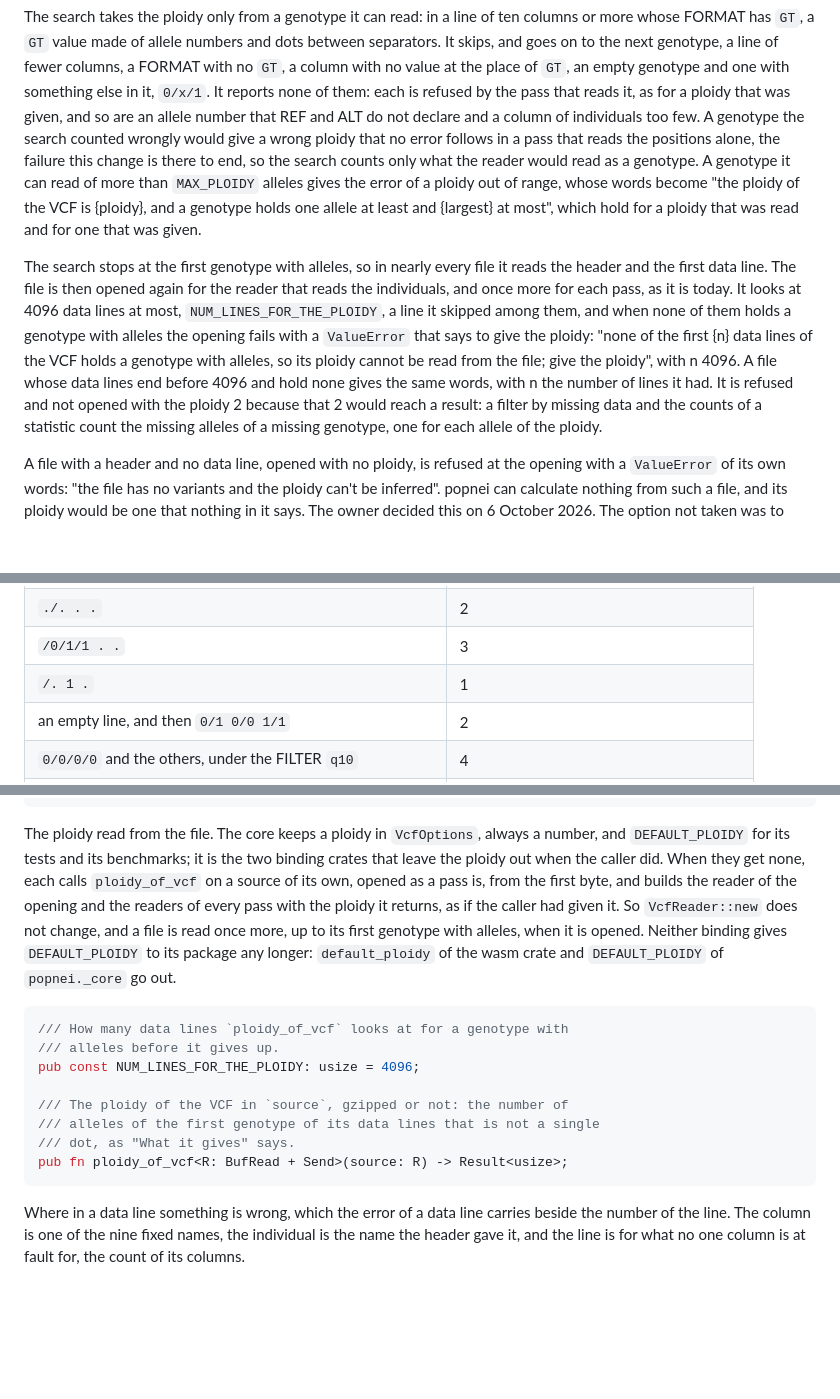
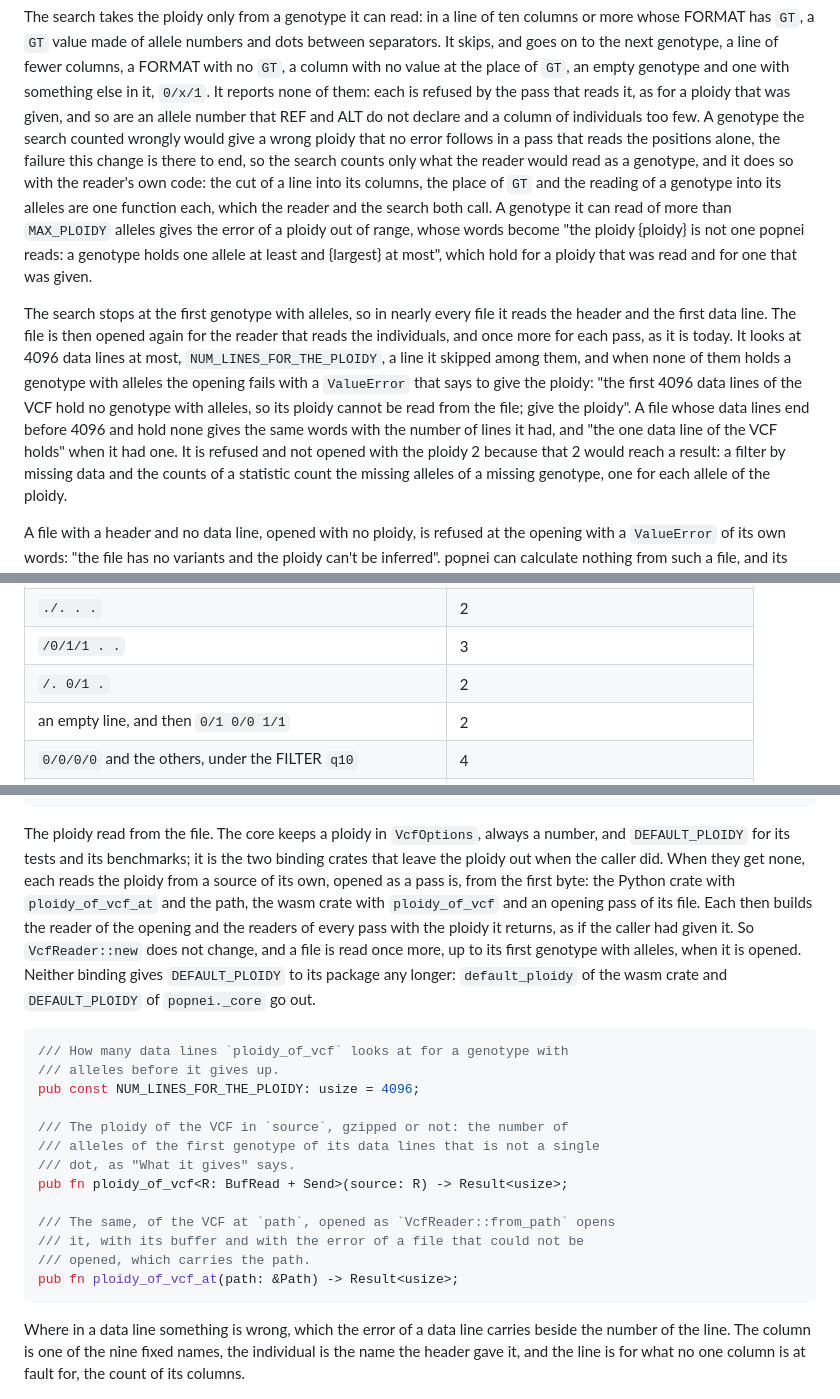
Before and after one commit to JoseBlanca/popnei, a Markdown page: docs/specs/io_vcf.md, 3 parts joined by grey strips. Drawn GitHub-style; blank space fills up the shorter version.

Commit message:
the vcf spec after the review of the ploidy search: one parse for the reader and the search, ploidy_of_vcf_at, clearer words and two rows that guard
The search had its own copy of the reader's parsing of a line and a
genotype, which had drifted: a line ending in \r\r\n is read by the reader
and skipped by the search. The row /. 1 . gave 1 under every reading of /.,
so it is /. 0/1 . now, and a genotype of 255 alleles is accepted. The
words "the first 1 data lines" and "the ploidy of the VCF is 0" for a
ploidy the caller gave are replaced. ploidy_of_vcf_at opens a path as
from_path does, with its buffer and its error.

Co-Authored-By: Claude Opus 5.5 (1M context) <noreply@anthropic.com>

````diff
--- a/docs/specs/io_vcf.md
+++ b/docs/specs/io_vcf.md
@@ -145,9 +145,12 @@ REF and ALT do not declare and a column of individuals too few. A
 genotype the search counted wrongly would give a wrong ploidy that no error
 follows in a pass that reads the positions alone, the failure this change
 is there to end, so the search counts only what the reader would read as a
-genotype. A genotype it can read of more than `MAX_PLOIDY` alleles gives
-the error of a ploidy out of range, whose words become "the ploidy of the
-VCF is {ploidy}, and a genotype holds one allele at least and {largest} at
+genotype, and it does so with the reader's own code: the cut of a line
+into its columns, the place of `GT` and the reading of a genotype into its
+alleles are one function each, which the reader and the search both call.
+A genotype it can read of more than `MAX_PLOIDY` alleles gives the error
+of a ploidy out of range, whose words become "the ploidy {ploidy} is not
+one popnei reads: a genotype holds one allele at least and {largest} at
 most", which hold for a ploidy that was read and for one that was given.
 
 The search stops at the first genotype with alleles, so in nearly every
@@ -156,11 +159,11 @@ again for the reader that reads the individuals, and once more for each
 pass, as it is today. It looks at 4096 data lines at most,
 `NUM_LINES_FOR_THE_PLOIDY`, a line it skipped among them, and when none
 of them holds a genotype with alleles the opening fails with a
-`ValueError` that says to give the ploidy: "none of the first {n} data
-lines of the VCF holds a genotype with alleles, so its ploidy cannot be
-read from the file; give the ploidy", with n 4096. A file whose data lines
-end before 4096 and hold none gives the same words, with n the number of
-lines it had. It is refused and not opened with the ploidy 2 because that
+`ValueError` that says to give the ploidy: "the first 4096 data lines of
+the VCF hold no genotype with alleles, so its ploidy cannot be read from
+the file; give the ploidy". A file whose data lines end before 4096 and
+hold none gives the same words with the number of lines it had, and "the
+one data line of the VCF holds" when it had one. It is refused and not opened with the ploidy 2 because that
 2 would reach a result: a filter by missing data and the counts of a
 statistic count the missing alleles of a missing genotype, one for each
 allele of the ploidy.
@@ -828,7 +831,7 @@ returns:
 | `. . .`, and then a line `0\|1 . .` | 2 |
 | `./. . .` | 2 |
 | `/0/1/1 . .` | 3 |
-| `/. 1 .` | 1 |
+| `/. 0/1 .` | 2 |
 | an empty line, and then `0/1 0/0 1/1` | 2 |
 | `0/0/0/0` and the others, under the FILTER `q10` | 4 |
 | `3:0/1/1` and the others, under the FORMAT `DP:GT` | 3 |
@@ -1245,8 +1249,10 @@ impl Default for VcfOptions { /* 2, true, None */ }
 The ploidy read from the file. The core keeps a ploidy in `VcfOptions`,
 always a number, and `DEFAULT_PLOIDY` for its tests and its benchmarks;
 it is the two binding crates that leave the ploidy out when the caller
-did. When they get none, each calls `ploidy_of_vcf` on a source of its
-own, opened as a pass is, from the first byte, and builds the reader of
+did. When they get none, each reads the ploidy from a source of its
+own, opened as a pass is, from the first byte: the Python crate with
+`ploidy_of_vcf_at` and the path, the wasm crate with `ploidy_of_vcf` and
+an opening pass of its file. Each then builds the reader of
 the opening and the readers of every pass with the ploidy it returns, as
 if the caller had given it. So `VcfReader::new` does not change, and a
 file is read once more, up to its first genotype with alleles, when it is
@@ -1263,6 +1269,11 @@ pub const NUM_LINES_FOR_THE_PLOIDY: usize = 4096;
 /// alleles of the first genotype of its data lines that is not a single
 /// dot, as "What it gives" says.
 pub fn ploidy_of_vcf<R: BufRead + Send>(source: R) -> Result<usize>;
+
+/// The same, of the VCF at `path`, opened as `VcfReader::from_path` opens
+/// it, with its buffer and with the error of a file that could not be
+/// opened, which carries the path.
+pub fn ploidy_of_vcf_at(path: &Path) -> Result<usize>;
 ```
 
 Where in a data line something is wrong, which the error of a data line
````
Also changed, not shown: other parts of docs/specs/io_vcf.md (+1 -0 lines).
